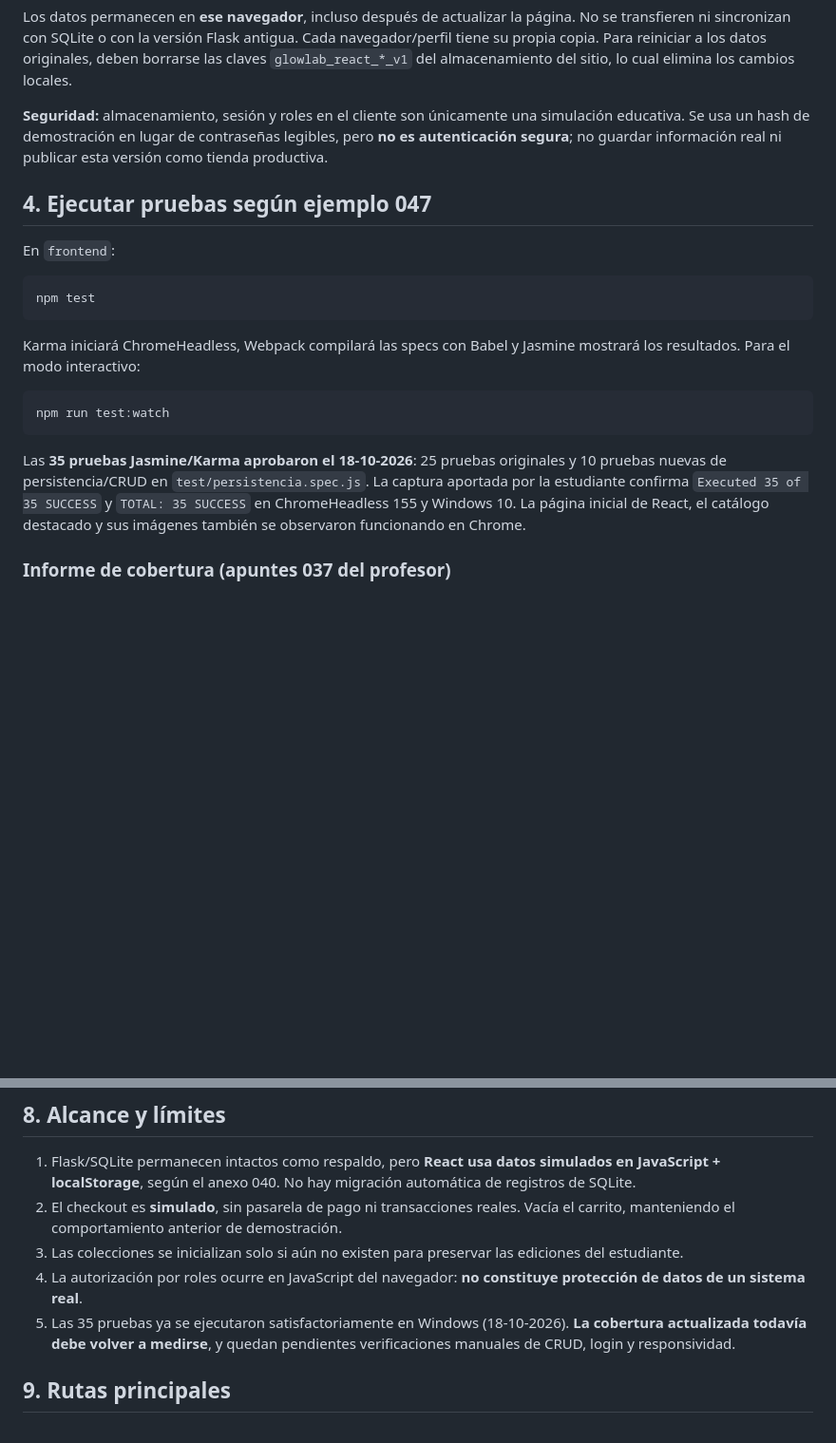
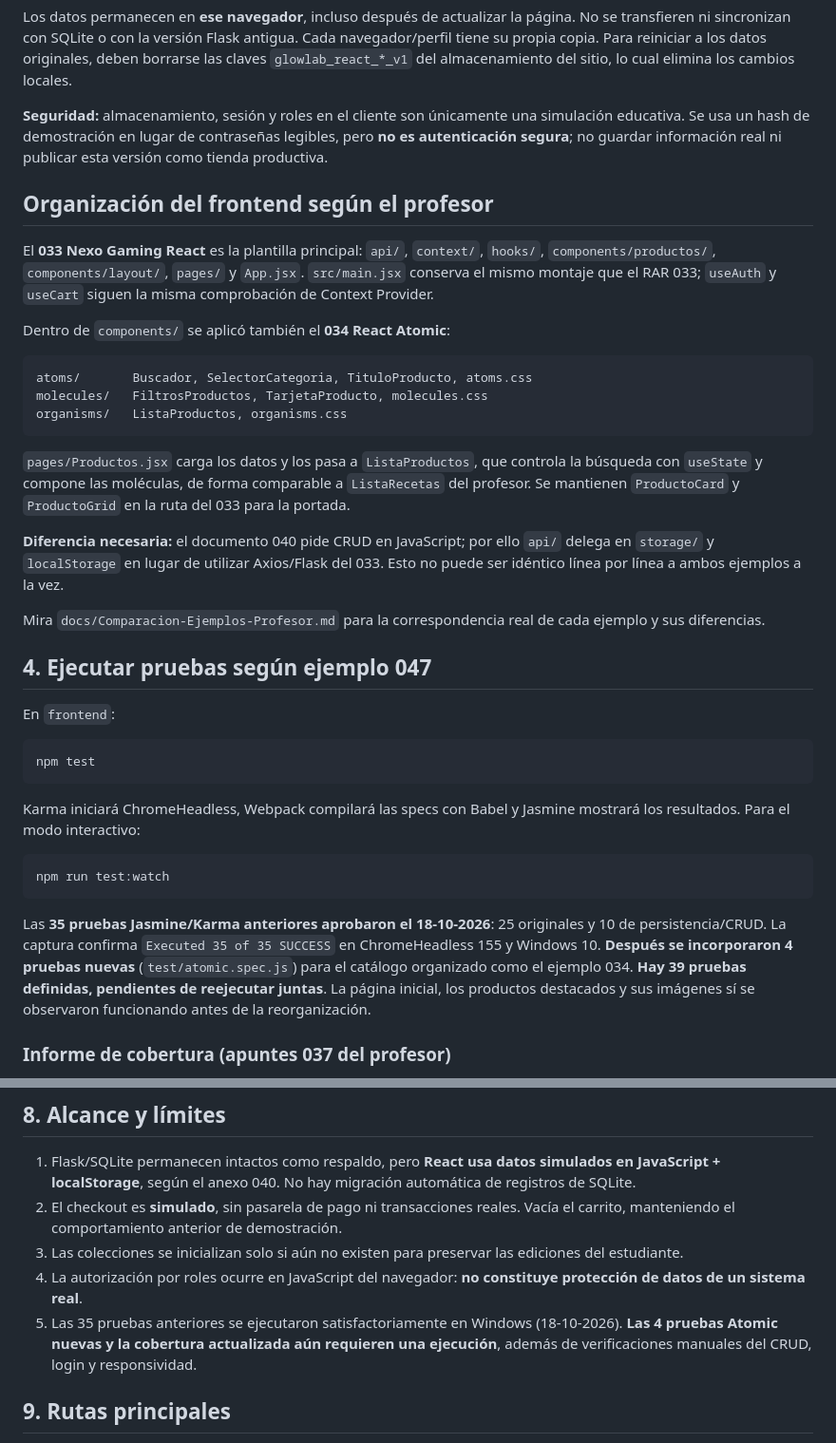
Before and after one commit to constanzaaaaaa/glowlab-skincare, a Markdown page: frontend/README.md, 2 parts joined by grey strips. Shown at 95% size. Rendered like a GitHub page; blank space fills up the shorter version.

Commit message:
Alinea documentación con Atomic 034 y 39 casos definidos

````diff
--- a/frontend/README.md
+++ b/frontend/README.md
@@ -37,6 +37,24 @@ Los datos permanecen en **ese navegador**, incluso después de actualizar la pá
 
 **Seguridad:** almacenamiento, sesión y roles en el cliente son únicamente una simulación educativa. Se usa un hash de demostración en lugar de contraseñas legibles, pero **no es autenticación segura**; no guardar información real ni publicar esta versión como tienda productiva.
 
+## Organización del frontend según el profesor
+
+El **033 Nexo Gaming React** es la plantilla principal: `api/`, `context/`, `hooks/`, `components/productos/`, `components/layout/`, `pages/` y `App.jsx`. `src/main.jsx` conserva el mismo montaje que el RAR 033; `useAuth` y `useCart` siguen la misma comprobación de Context Provider.
+
+Dentro de `components/` se aplicó también el **034 React Atomic**:
+
+```text
+atoms/       Buscador, SelectorCategoria, TituloProducto, atoms.css
+molecules/   FiltrosProductos, TarjetaProducto, molecules.css
+organisms/   ListaProductos, organisms.css
+```
+
+`pages/Productos.jsx` carga los datos y los pasa a `ListaProductos`, que controla la búsqueda con `useState` y compone las moléculas, de forma comparable a `ListaRecetas` del profesor. Se mantienen `ProductoCard` y `ProductoGrid` en la ruta del 033 para la portada.
+
+**Diferencia necesaria:** el documento 040 pide CRUD en JavaScript; por ello `api/` delega en `storage/` y `localStorage` en lugar de utilizar Axios/Flask del 033. Esto no puede ser idéntico línea por línea a ambos ejemplos a la vez.
+
+Mira `docs/Comparacion-Ejemplos-Profesor.md` para la correspondencia real de cada ejemplo y sus diferencias.
+
 ## 4. Ejecutar pruebas según ejemplo 047
 
 En `frontend`:
@@ -52,7 +70,7 @@ Para el modo interactivo:
 npm run test:watch
 ```
 
-Las **35 pruebas Jasmine/Karma aprobaron el 18-10-2026**: 25 pruebas originales y 10 pruebas nuevas de persistencia/CRUD en `test/persistencia.spec.js`. La captura aportada por la estudiante confirma `Executed 35 of 35 SUCCESS` y `TOTAL: 35 SUCCESS` en ChromeHeadless 155 y Windows 10. La página inicial de React, el catálogo destacado y sus imágenes también se observaron funcionando en Chrome.
+Las **35 pruebas Jasmine/Karma anteriores aprobaron el 18-10-2026**: 25 originales y 10 de persistencia/CRUD. La captura confirma `Executed 35 of 35 SUCCESS` en ChromeHeadless 155 y Windows 10. **Después se incorporaron 4 pruebas nuevas** (`test/atomic.spec.js`) para el catálogo organizado como el ejemplo 034. **Hay 39 pruebas definidas, pendientes de reejecutar juntas**. La página inicial, los productos destacados y sus imágenes sí se observaron funcionando antes de la reorganización.
 
 ### Informe de cobertura (apuntes 037 del profesor)
 
@@ -99,7 +117,7 @@ Las cuentas de demostración anteriores conservan sus datos de inicio de sesión
 2. El checkout es **simulado**, sin pasarela de pago ni transacciones reales. Vacía el carrito, manteniendo el comportamiento anterior de demostración.
 3. Las colecciones se inicializan solo si aún no existen para preservar las ediciones del estudiante.
 4. La autorización por roles ocurre en JavaScript del navegador: **no constituye protección de datos de un sistema real**.
-5. Las 35 pruebas ya se ejecutaron satisfactoriamente en Windows (18-10-2026). **La cobertura actualizada todavía debe volver a medirse**, y quedan pendientes verificaciones manuales de CRUD, login y responsividad.
+5. Las 35 pruebas anteriores se ejecutaron satisfactoriamente en Windows (18-10-2026). **Las 4 pruebas Atomic nuevas y la cobertura actualizada aún requieren una ejecución**, además de verificaciones manuales del CRUD, login y responsividad.
 
 ## 9. Rutas principales
 
````
